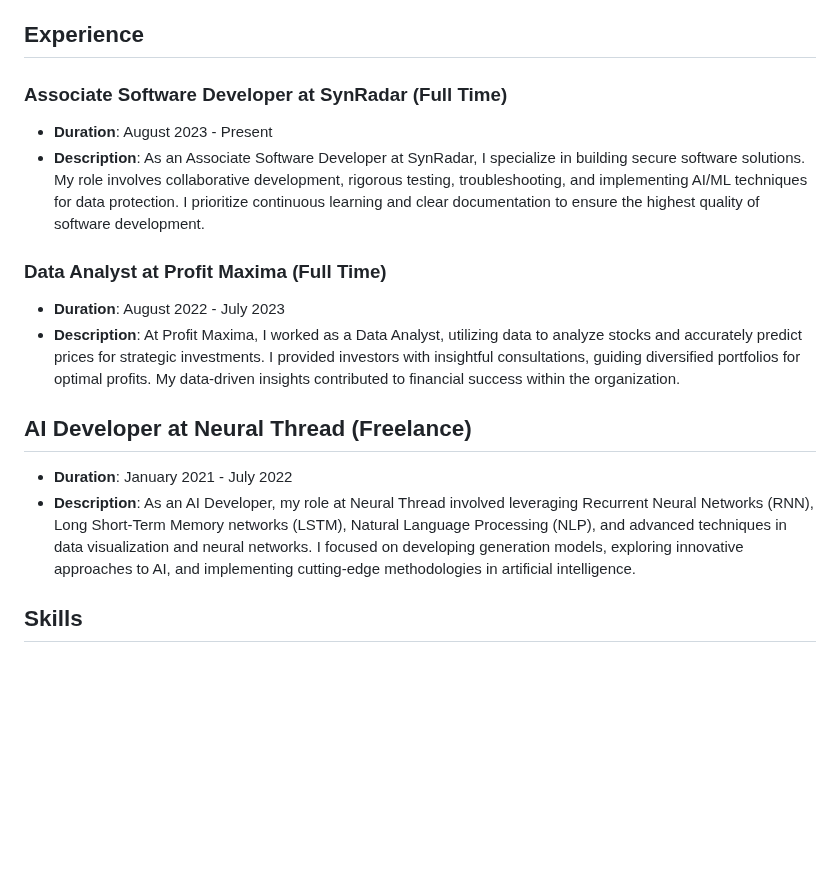
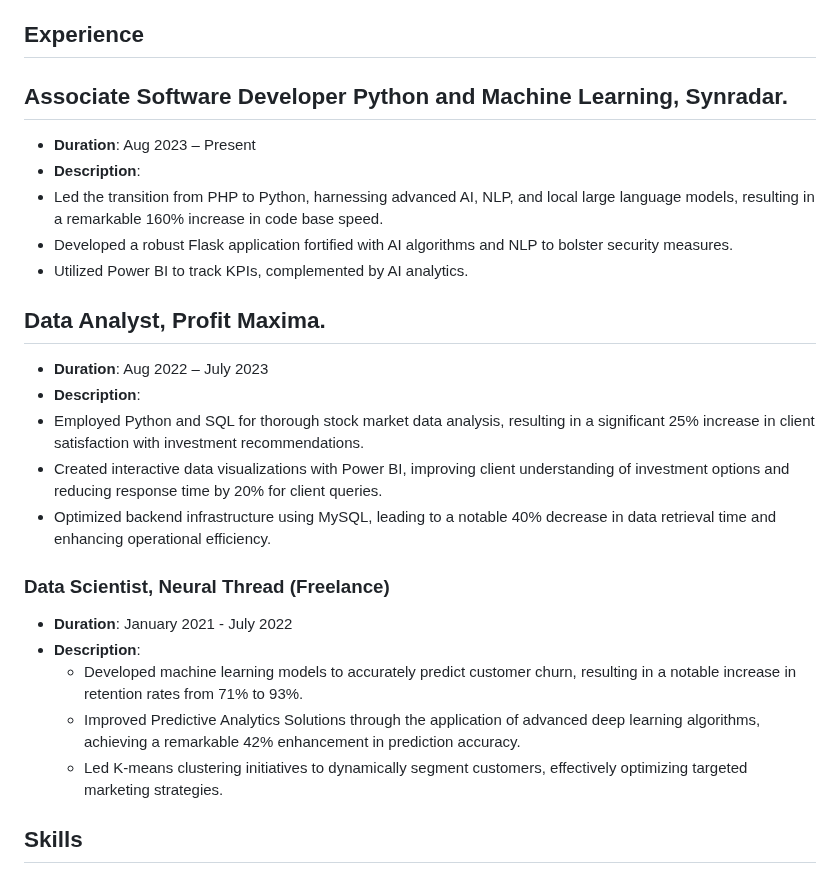
Before and after one commit to SamirSengupta/SamirSengupta, a Markdown page: README.md, the part around the change. GitHub-like rendering; blank space fills up the shorter version.

```diff
--- a/README.md
+++ b/README.md
@@ -11,17 +11,28 @@
 
 ## Experience
 
-### Associate Software Developer at SynRadar (Full Time)
-- **Duration**: August 2023 - Present
-- **Description**: As an Associate Software Developer at SynRadar, I specialize in building secure software solutions. My role involves collaborative development, rigorous testing, troubleshooting, and implementing AI/ML techniques for data protection. I prioritize continuous learning and clear documentation to ensure the highest quality of software development.
+## Associate Software Developer Python and Machine Learning, Synradar.
+- **Duration**: Aug 2023 – Present
+- **Description**:
+- Led the transition from PHP to Python, harnessing advanced AI, NLP, and local large language models, resulting in a remarkable 160% increase in code base speed.
+- Developed a robust Flask application fortified with AI algorithms and NLP to bolster security measures.
+- Utilized Power BI to track KPIs, complemented by AI analytics.
 
-### Data Analyst at Profit Maxima (Full Time)
-- **Duration**: August 2022 - July 2023
-- **Description**: At Profit Maxima, I worked as a Data Analyst, utilizing data to analyze stocks and accurately predict prices for strategic investments. I provided investors with insightful consultations, guiding diversified portfolios for optimal profits. My data-driven insights contributed to financial success within the organization.
 
-## AI Developer at Neural Thread (Freelance)
+## Data Analyst, Profit Maxima.
+- **Duration**: Aug 2022 – July 2023
+- **Description**:
+- Employed Python and SQL for thorough stock market data analysis, resulting in a significant 25% increase in client satisfaction with investment recommendations.
+- Created interactive data visualizations with Power BI, improving client understanding of investment options and reducing response time by 20% for client queries.
+- Optimized backend infrastructure using MySQL, leading to a notable 40% decrease in data retrieval time and enhancing operational efficiency.
+
+
+### Data Scientist, Neural Thread (Freelance)
 - **Duration**: January 2021 - July 2022
-- **Description**: As an AI Developer, my role at Neural Thread involved leveraging Recurrent Neural Networks (RNN), Long Short-Term Memory networks (LSTM), Natural Language Processing (NLP), and advanced techniques in data visualization and neural networks. I focused on developing generation models, exploring innovative approaches to AI, and implementing cutting-edge methodologies in artificial intelligence.
+- **Description**:
+  - Developed machine learning models to accurately predict customer churn, resulting in a notable increase in retention rates from 71% to 93%.
+  - Improved Predictive Analytics Solutions through the application of advanced deep learning algorithms, achieving a remarkable 42% enhancement in prediction accuracy.
+  - Led K-means clustering initiatives to dynamically segment customers, effectively optimizing targeted marketing strategies.
 
 
 
```
